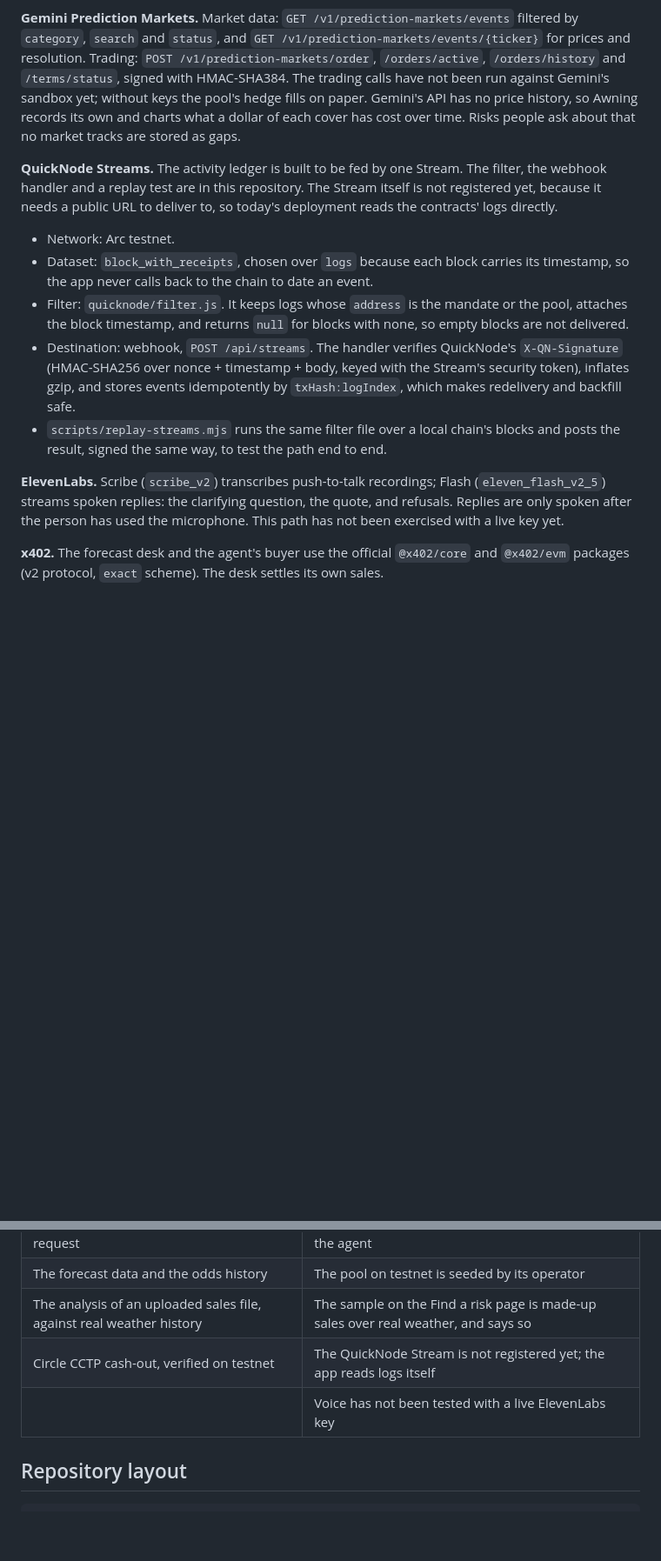
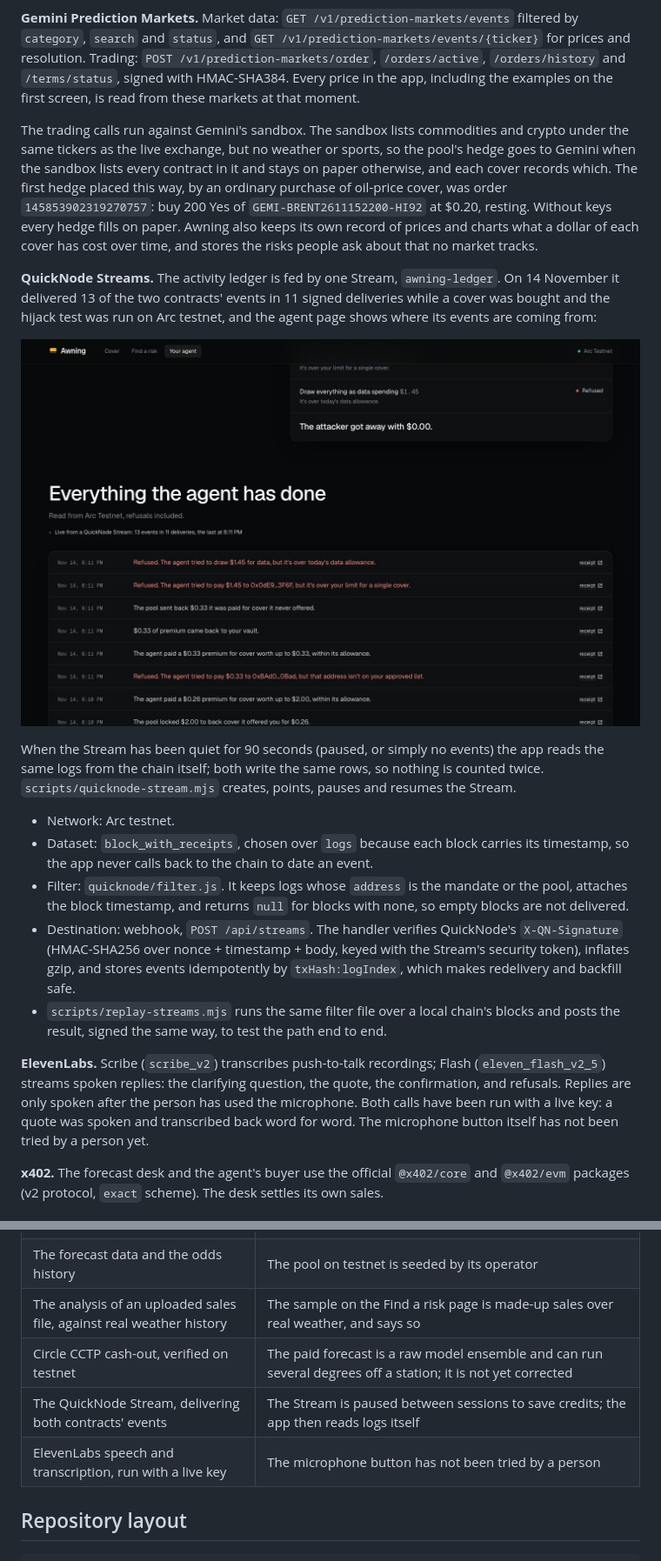
Before and after one commit to kushwahaamar-dev/awning, a Markdown page: README.md, 2 parts joined by grey strips. Shown at 87% size. Drawn GitHub-style; pictures changed too: docs/screenshots/stream.jpg (added); blank space fills up the shorter version.

```diff
--- a/README.md
+++ b/README.md
@@ -344,14 +344,26 @@ $0.95 at the same address on Base Sepolia a few seconds later.
 **Gemini Prediction Markets.** Market data: `GET /v1/prediction-markets/events` filtered by
 `category`, `search` and `status`, and `GET /v1/prediction-markets/events/{ticker}` for prices and
 resolution. Trading: `POST /v1/prediction-markets/order`, `/orders/active`, `/orders/history` and
-`/terms/status`, signed with HMAC-SHA384. The trading calls have not been run against Gemini's
-sandbox yet; without keys the pool's hedge fills on paper. Gemini's API has no price history, so Awning records its
-own and charts what a dollar of each cover has cost over time. Risks people ask about that no market
-tracks are stored as gaps.
+`/terms/status`, signed with HMAC-SHA384. Every price in the app, including the examples on the first
+screen, is read from these markets at that moment.
 
-**QuickNode Streams.** The activity ledger is built to be fed by one Stream. The filter, the
-webhook handler and a replay test are in this repository. The Stream itself is not registered yet,
-because it needs a public URL to deliver to, so today's deployment reads the contracts' logs directly.
+The trading calls run against Gemini's sandbox. The sandbox lists commodities and crypto under the
+same tickers as the live exchange, but no weather or sports, so the pool's hedge goes to Gemini when
+the sandbox lists every contract in it and stays on paper otherwise, and each cover records which.
+The first hedge placed this way, by an ordinary purchase of oil-price cover, was order
+`145853902319270757`: buy 200 Yes of `GEMI-BRENT2611152200-HI92` at $0.20, resting. Without keys
+every hedge fills on paper. Awning also keeps its own record of prices and charts what a dollar of
+each cover has cost over time, and stores the risks people ask about that no market tracks.
+
+**QuickNode Streams.** The activity ledger is fed by one Stream, `awning-ledger`. On 14 November it
+delivered 13 of the two contracts' events in 11 signed deliveries while a cover was bought and the
+hijack test was run on Arc testnet, and the agent page shows where its events are coming from:
+
+![The agent page on Arc testnet, fed by the Stream](docs/screenshots/stream.jpg)
+
+When the Stream has been quiet for 90 seconds (paused, or simply no events) the app reads the same
+logs from the chain itself; both write the same rows, so nothing is counted twice.
+`scripts/quicknode-stream.mjs` creates, points, pauses and resumes the Stream.
 
 - Network: Arc testnet.
 - Dataset: `block_with_receipts`, chosen over `logs` because each block carries its timestamp, so
@@ -366,8 +378,10 @@ because it needs a public URL to deliver to, so today's deployment reads the con
   result, signed the same way, to test the path end to end.
 
 **ElevenLabs.** Scribe (`scribe_v2`) transcribes push-to-talk recordings; Flash (`eleven_flash_v2_5`)
-streams spoken replies: the clarifying question, the quote, and refusals. Replies are only spoken
-after the person has used the microphone. This path has not been exercised with a live key yet.
+streams spoken replies: the clarifying question, the quote, the confirmation, and refusals. Replies
+are only spoken after the person has used the microphone. Both calls have been run with a live key:
+a quote was spoken and transcribed back word for word. The microphone button itself has not been
+tried by a person yet.
 
 **x402.** The forecast desk and the agent's buyer use the official `@x402/core` and `@x402/evm`
 packages (v2 protocol, `exact` scheme). The desk settles its own sales.
@@ -415,8 +429,9 @@ LIVE=1 npx vitest run src/lib/hedge/live.test.ts   # sentence → priced cover a
 | x402 payments, settled onchain per request | The forecast desk is run by the same operator as the agent |
 | The forecast data and the odds history | The pool on testnet is seeded by its operator |
 | The analysis of an uploaded sales file, against real weather history | The sample on the Find a risk page is made-up sales over real weather, and says so |
-| Circle CCTP cash-out, verified on testnet | The QuickNode Stream is not registered yet; the app reads logs itself |
-| | Voice has not been tested with a live ElevenLabs key |
+| Circle CCTP cash-out, verified on testnet | The paid forecast is a raw model ensemble and can run several degrees off a station; it is not yet corrected |
+| The QuickNode Stream, delivering both contracts' events | The Stream is paused between sessions to save credits; the app then reads logs itself |
+| ElevenLabs speech and transcription, run with a live key | The microphone button has not been tried by a person |
 
 ## Repository layout
 
```
Also changed, not shown: other parts of README.md (+2 -2 lines), 7 other files.
